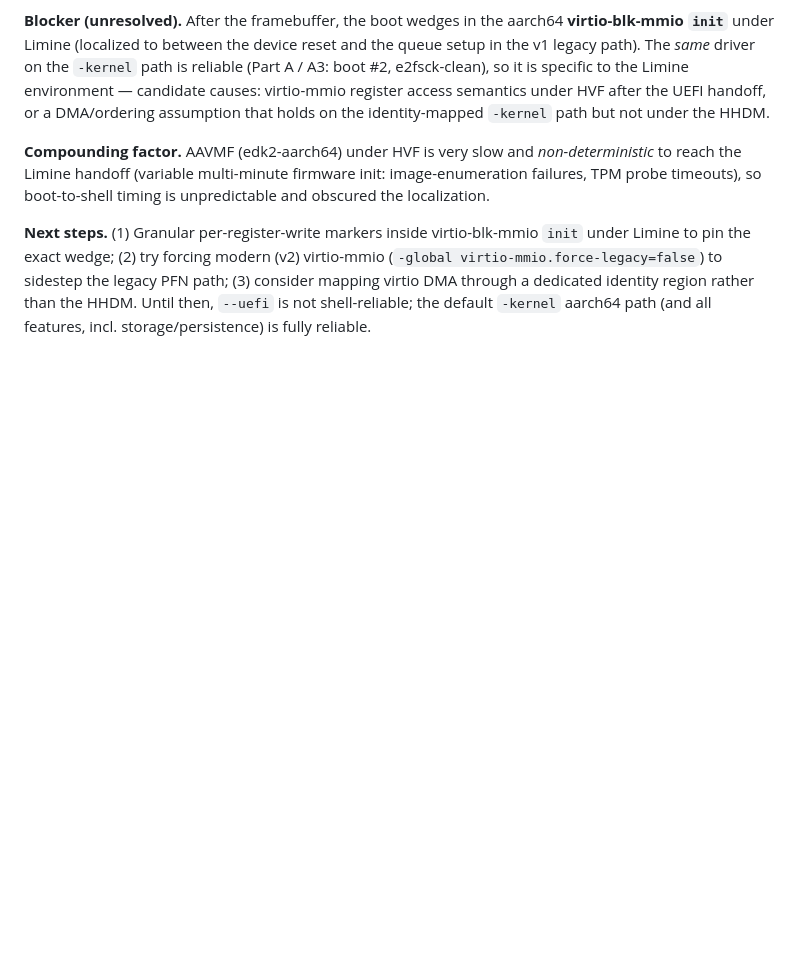
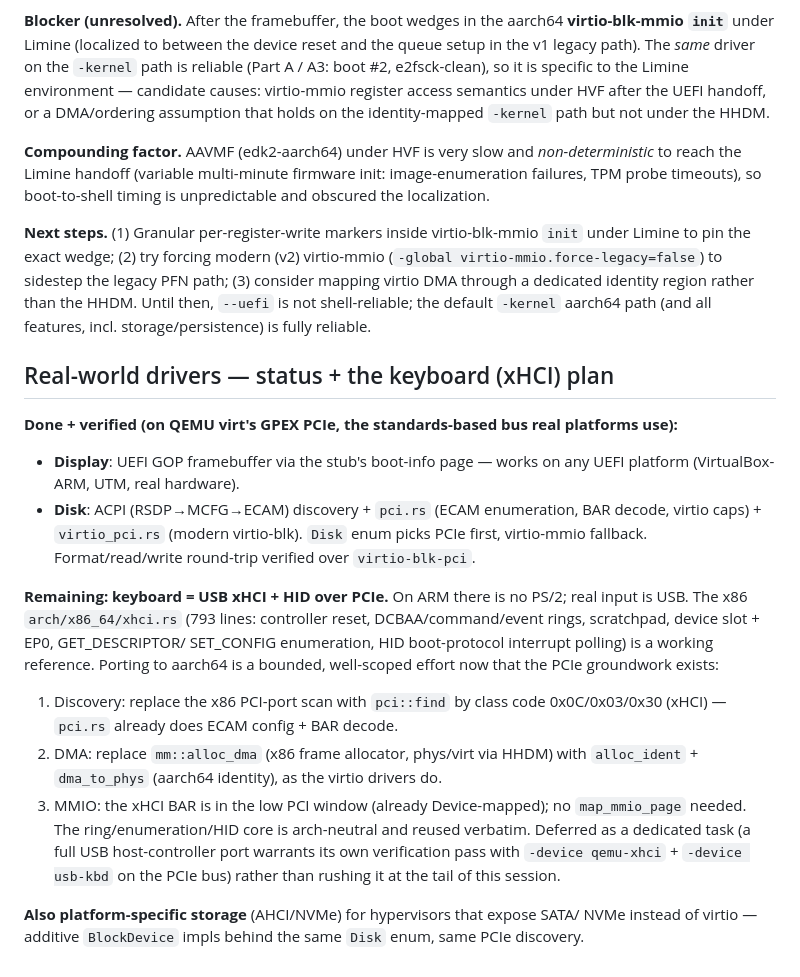
Before and after one commit to chittios/chitti, a Markdown page: DECISIONS.md, the part around the change. Rendered like a GitHub page; blank space fills up the shorter version.

Commit message:
DECISIONS: real-world driver status + xHCI keyboard port plan
Co-Authored-By: Claude Opus 4.8 (1M context) <noreply@anthropic.com>

```diff
--- a/DECISIONS.md
+++ b/DECISIONS.md
@@ -216,3 +216,35 @@ PFN path; (3) consider mapping virtio DMA through a dedicated identity region
 rather than the HHDM. Until then, `--uefi` is not shell-reliable; the default
 `-kernel` aarch64 path (and all features, incl. storage/persistence) is fully
 reliable.
+
+## Real-world drivers — status + the keyboard (xHCI) plan
+
+**Done + verified (on QEMU virt's GPEX PCIe, the standards-based bus real
+platforms use):**
+- **Display**: UEFI GOP framebuffer via the stub's boot-info page — works on
+  any UEFI platform (VirtualBox-ARM, UTM, real hardware).
+- **Disk**: ACPI (RSDP→MCFG→ECAM) discovery + `pci.rs` (ECAM enumeration, BAR
+  decode, virtio caps) + `virtio_pci.rs` (modern virtio-blk). `Disk` enum picks
+  PCIe first, virtio-mmio fallback. Format/read/write round-trip verified over
+  `virtio-blk-pci`.
+
+**Remaining: keyboard = USB xHCI + HID over PCIe.** On ARM there is no PS/2;
+real input is USB. The x86 `arch/x86_64/xhci.rs` (793 lines: controller reset,
+DCBAA/command/event rings, scratchpad, device slot + EP0, GET_DESCRIPTOR/
+SET_CONFIG enumeration, HID boot-protocol interrupt polling) is a working
+reference. Porting to aarch64 is a bounded, well-scoped effort now that the PCIe
+groundwork exists:
+1. Discovery: replace the x86 PCI-port scan with `pci::find` by class code
+   0x0C/0x03/0x30 (xHCI) — `pci.rs` already does ECAM config + BAR decode.
+2. DMA: replace `mm::alloc_dma` (x86 frame allocator, phys/virt via HHDM) with
+   `alloc_ident` + `dma_to_phys` (aarch64 identity), as the virtio drivers do.
+3. MMIO: the xHCI BAR is in the low PCI window (already Device-mapped); no
+   `map_mmio_page` needed.
+The ring/enumeration/HID core is arch-neutral and reused verbatim. Deferred as a
+dedicated task (a full USB host-controller port warrants its own verification
+pass with `-device qemu-xhci` + `-device usb-kbd` on the PCIe bus) rather than
+rushing it at the tail of this session.
+
+**Also platform-specific storage** (AHCI/NVMe) for hypervisors that expose SATA/
+NVMe instead of virtio — additive `BlockDevice` impls behind the same `Disk`
+enum, same PCIe discovery.
```
